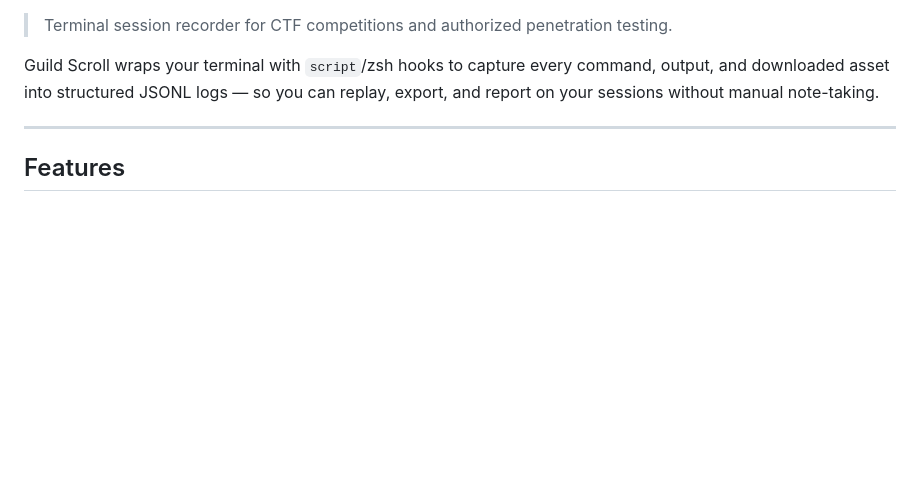
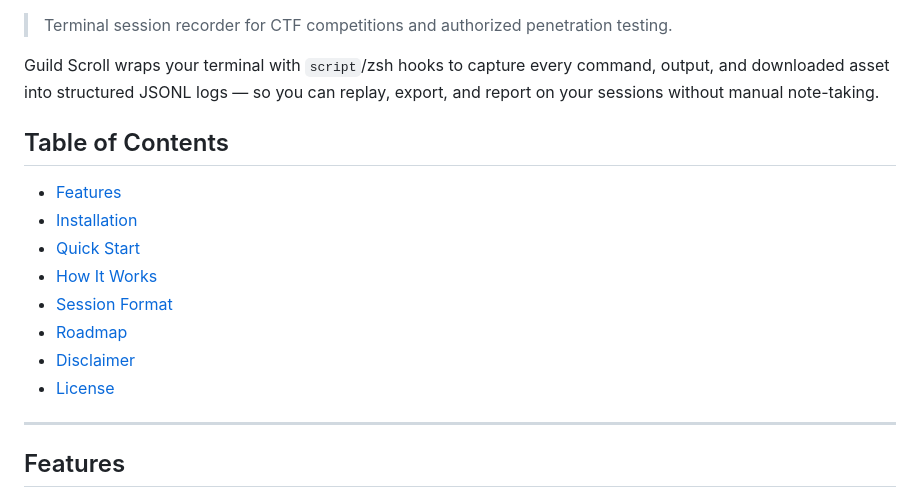
Before and after one commit to Panacota96/Guild-Scroll, a Markdown page: README.md, the part around one of its changes. GitHub-like rendering; blank space fills up the shorter version.

```diff
--- a/README.md
+++ b/README.md
@@ -3,6 +9,17 @@
 > Terminal session recorder for CTF competitions and authorized penetration testing.
 
 Guild Scroll wraps your terminal with `script`/zsh hooks to capture every command, output, and downloaded asset into structured JSONL logs — so you can replay, export, and report on your sessions without manual note-taking.
+
+## Table of Contents
+
+- [Features](#features)
+- [Installation](#installation)
+- [Quick Start](#quick-start)
+- [How It Works](#how-it-works)
+- [Session Format](#session-format)
+- [Roadmap](#roadmap)
+- [Disclaimer](#disclaimer)
+- [License](#license)
 
 ---
 
```
Also changed, not shown: other parts of README.md (+6 -0 lines).
